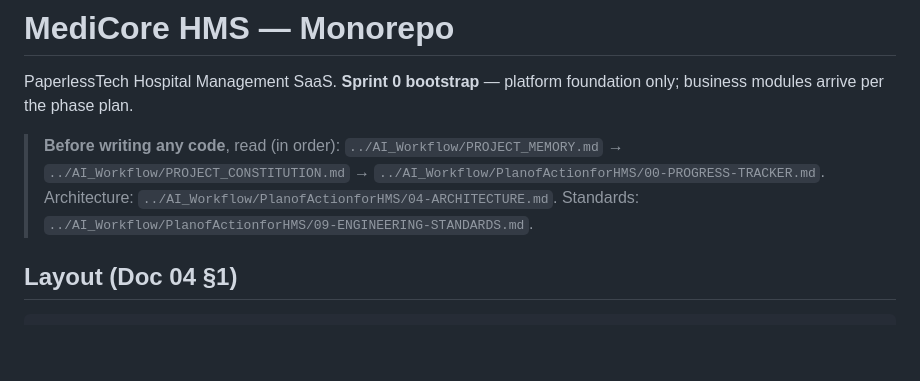
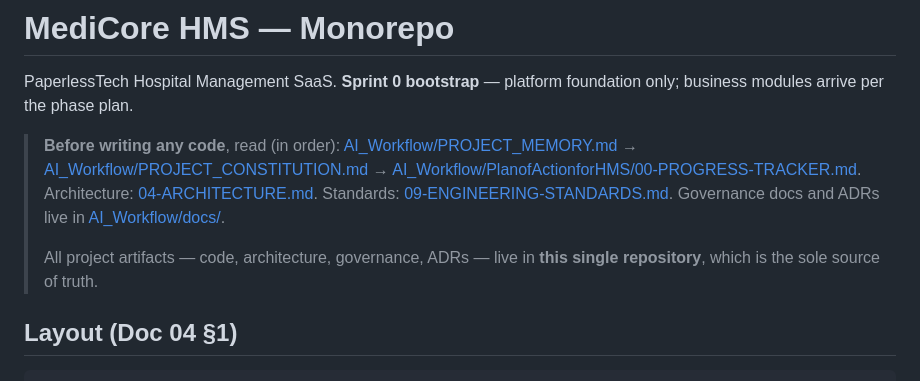
Before and after one commit to Nasar-Shaik/hospital_management, a Markdown page: README.md, the part around the change. Drawn GitHub-style; blank space fills up the shorter version.

```diff
--- a/README.md
+++ b/README.md
@@ -2,7 +2,9 @@
 
 PaperlessTech Hospital Management SaaS. **Sprint 0 bootstrap** — platform foundation only; business modules arrive per the phase plan.
 
-> **Before writing any code**, read (in order): `../AI_Workflow/PROJECT_MEMORY.md` → `../AI_Workflow/PROJECT_CONSTITUTION.md` → `../AI_Workflow/PlanofActionforHMS/00-PROGRESS-TRACKER.md`. Architecture: `../AI_Workflow/PlanofActionforHMS/04-ARCHITECTURE.md`. Standards: `../AI_Workflow/PlanofActionforHMS/09-ENGINEERING-STANDARDS.md`.
+> **Before writing any code**, read (in order): [AI_Workflow/PROJECT_MEMORY.md](./AI_Workflow/PROJECT_MEMORY.md) → [AI_Workflow/PROJECT_CONSTITUTION.md](./AI_Workflow/PROJECT_CONSTITUTION.md) → [AI_Workflow/PlanofActionforHMS/00-PROGRESS-TRACKER.md](./AI_Workflow/PlanofActionforHMS/00-PROGRESS-TRACKER.md). Architecture: [04-ARCHITECTURE.md](./AI_Workflow/PlanofActionforHMS/04-ARCHITECTURE.md). Standards: [09-ENGINEERING-STANDARDS.md](./AI_Workflow/PlanofActionforHMS/09-ENGINEERING-STANDARDS.md). Governance docs and ADRs live in [AI_Workflow/docs/](./AI_Workflow/docs/).
+>
+> All project artifacts — code, architecture, governance, ADRs — live in **this single repository**, which is the sole source of truth.
 
 ## Layout (Doc 04 §1)
 
```
Also changed, not shown: AI_Workflow/PROJECT_MEMORY.md (+5 -4 lines), AI_Workflow/PlanofActionforHMS/00-PROGRESS-TRACKER.md (+3 -2 lines).
